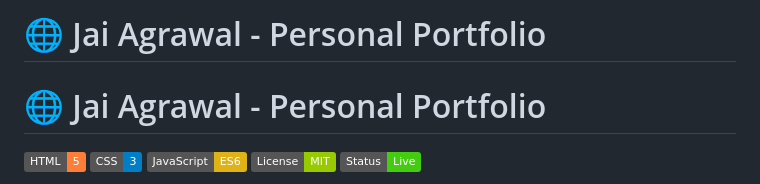
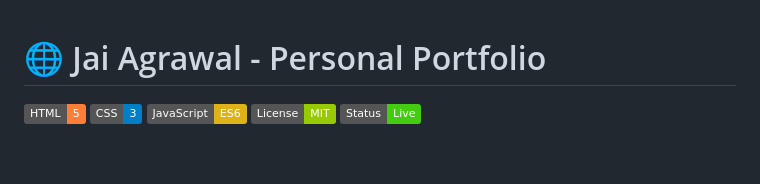
Before and after one commit to jaiagrawal2004/Portfolio-codealpha, a Markdown page: README.md, the part around the change. Rendered like a GitHub page; badges without logos; blank space fills up the shorter version.

Commit message:
Remove duplicate title from README
Removed duplicate title from README.

```diff
--- a/README.md
+++ b/README.md
@@ -1,5 +1,3 @@
-# 🌐 Jai Agrawal - Personal Portfolio
-
 # 🌐 Jai Agrawal - Personal Portfolio
 
 ![HTML](https://img.shields.io/badge/HTML-5-orange?logo=html5)
```
